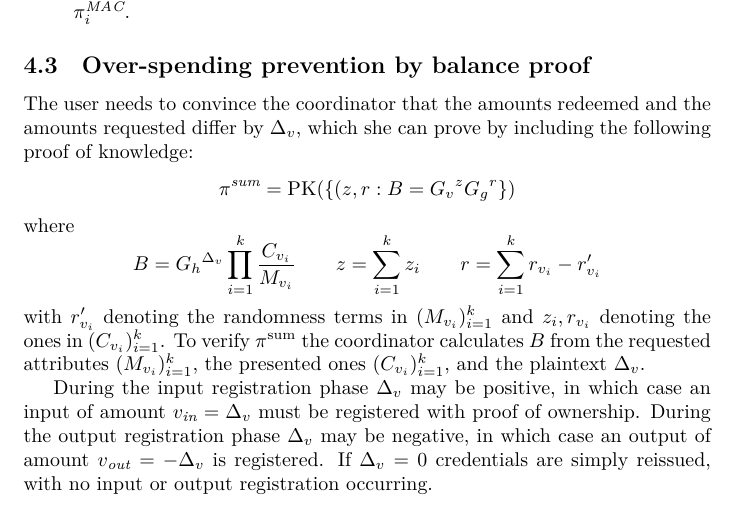
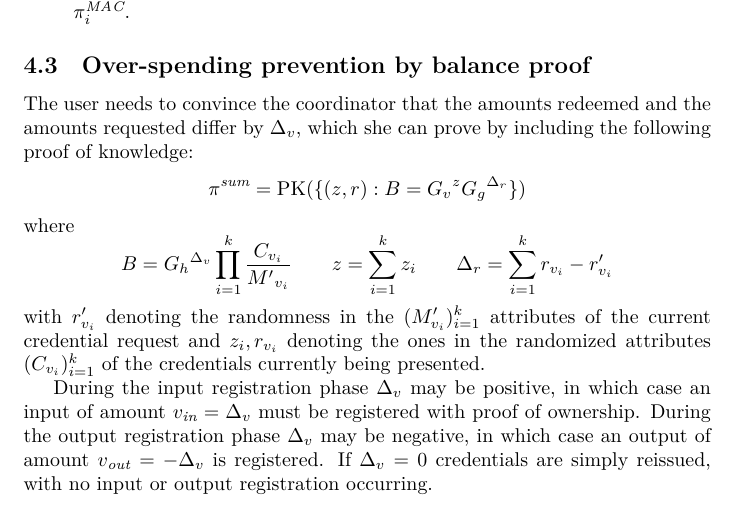
Before and after one commit to WalletWasabi/WabiSabi, a LaTeX paper (main.tex): part of page 11 of 14, cut so that both start at the same text. Compiled offline with XeLaTeX.

Commit message:
fixup! Prove balance in zero knowledge

```diff
--- a/main.tex
+++ b/main.tex
@@ -358,17 +358,17 @@ using its secret key (independently of the user's derivation), and verifies $\pi
 
 The user needs to convince the coordinator that the amounts redeemed and the amounts requested differ by $\Delta_{v}$, which she can prove by including the following proof of knowledge:
 \[
-\pi^{\mathit{sum}} = \operatorname{PK}(\{ (z, r : B = {G_v}^{z} {G_g}^{r} \})
+\pi^{\mathit{sum}} = \operatorname{PK}(\{ (z, r) : B = {G_v}^{z} {G_g}^{\Delta_r} \})
 \]
 where
 \[
-B = {G_h}^{\Delta_v} \prod_{i=1}^k \frac{C_{v_i}}{M_{v_i}}
+B = {G_h}^{\Delta_v} \prod_{i=1}^k \frac{C_{v_i}}{{M^\prime}_{v_i}}
 \qquad
 z = \sum_{i=1}^k z_i
 \qquad
-r = \sum_{i=1}^k r_{v_i} - r^{\prime}_{v_i}
+\Delta_r = \sum_{i=1}^k r_{v_i} - r^{\prime}_{v_i}
 \]
-with $r^{\prime}_{v_i}$ denoting the randomness terms in $(M_{v_i})_{i=1}^k$ and $z_i, r_{v_i}$ denoting the ones in $(C_{v_i})_{i=1}^k$. To verify $\pi^{\mathrm{sum}}$ the coordinator calculates $B$ from the requested attributes $(M_{v_i})_{i=1}^k$, the presented ones $(C_{v_i})_{i=1}^k$, and the plaintext $\Delta_v$.
+with $r^{\prime}_{v_i}$ denoting the randomness in the $({M^{\prime}_{v_i})_{i=1}^k$ attributes of the current credential request and $z_i, r_{v_i}$ denoting the ones in the randomized attributes $(C_{v_i})_{i=1}^k$ of the credentials currently being presented.
 
 During the input registration phase $\Delta_{v}$ may be positive, in which case an input of amount $v_{\mathit{in}} = \Delta_{v}$ must be registered with proof of ownership. During the output registration phase $\Delta_{v}$ may be negative, in which case an output of amount $v_{\mathit{out}} = -\Delta_{v}$ is registered. If $\Delta_{v} = 0$ credentials are simply reissued, with no input or output registration occurring.
 
```
